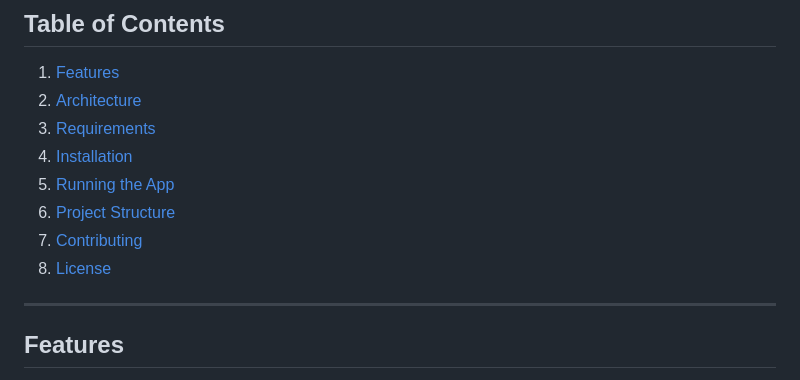
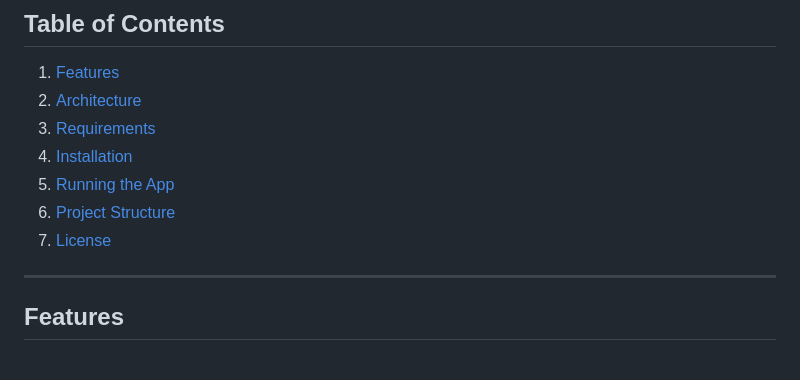
Before and after one commit to bijoy-deb/ju_express, a Markdown page: README.md, the part around one of its changes. GitHub-like rendering.

```diff
--- a/README.md
+++ b/README.md
@@ -13,8 +13,7 @@ JU Express is a mobile application for booking bus tickets. The app offers users
 4. [Installation](#installation)
 5. [Running the App](#running-the-app)
 6. [Project Structure](#project-structure)
-7. [Contributing](#contributing)
-8. [License](#license)
+7. [License](#license)
 
 ---
 
```
Also changed, not shown: other parts of README.md (+2 -2 lines).
